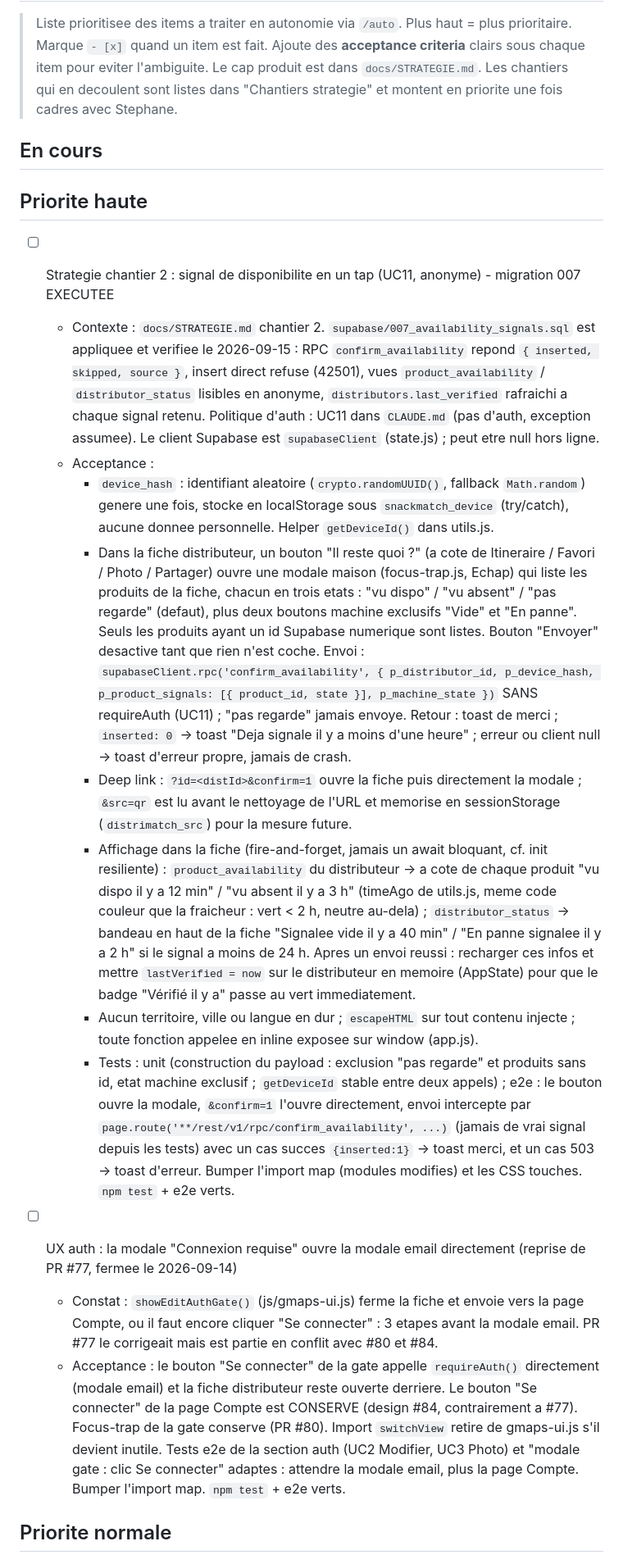
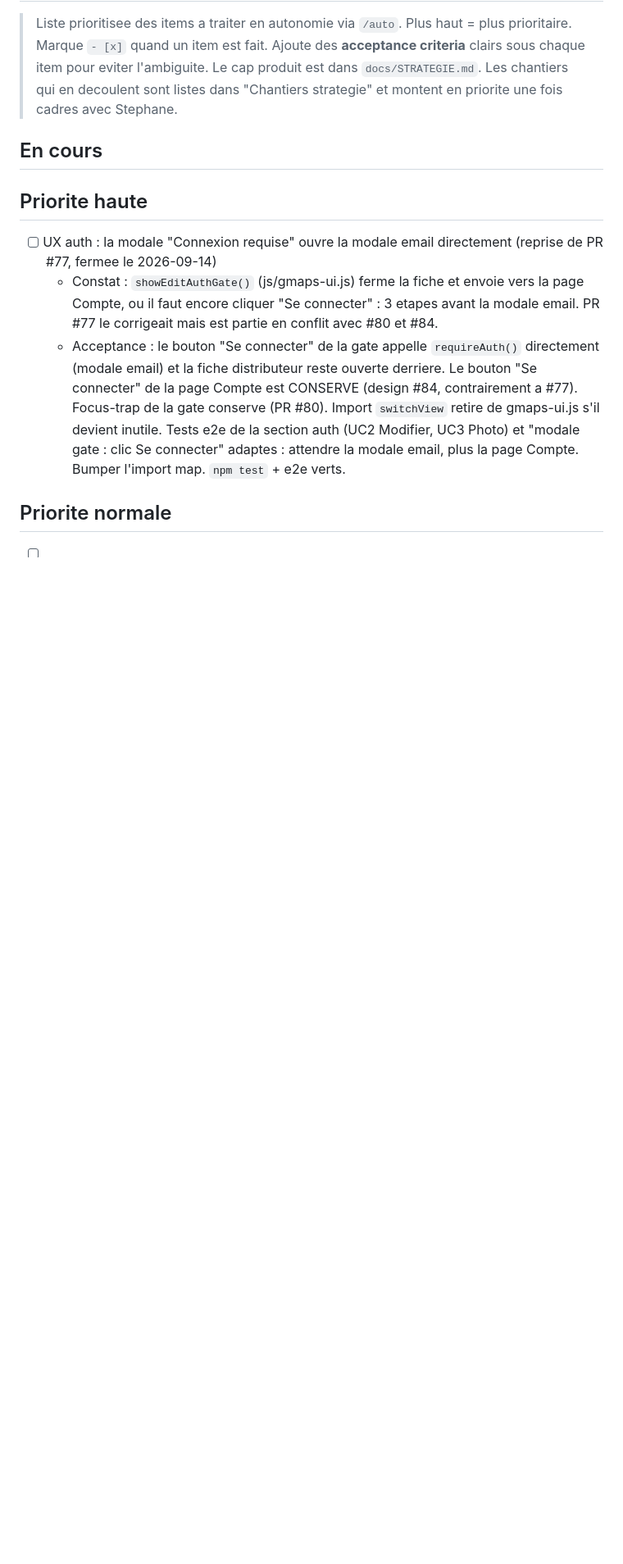
Before and after one commit to SKenea/DistriMatch, a Markdown page: BACKLOG.md, the part around one of its changes. Shown at 82% size. Drawn GitHub-style; blank space fills up the shorter version.

Commit message:
chore(backlog): chantier 2 signal en un tap fait (PR #93)
Co-Authored-By: Claude Fable 5.1 <noreply@anthropic.com>

```diff
--- a/BACKLOG.md
+++ b/BACKLOG.md
@@ -13,54 +13,10 @@
 
 <!-- Lot 2 (2026-09-15) : auth en 2 etapes + polish a11y. Front seul, aucune
      migration Supabase, executable en autonomie. Lot 1 (socle + fraicheur)
-     livre le 2026-09-15. Les tickets notes/avis et onglet Avis ont ete retires
-     du lot : le seed est une maquette, la decision se prend a l'import OSM
-     (cf. "Chantiers strategie", chantier 4). Le chantier 2 (front) est monte en
-     tete le 2026-09-15, migration 007 executee et verifiee. -->
-
-- [ ] Strategie chantier 2 : signal de disponibilite en un tap (UC11, anonyme) - migration 007 EXECUTEE
-  - Contexte : `docs/STRATEGIE.md` chantier 2. `supabase/007_availability_signals.sql`
-    est appliquee et verifiee le 2026-09-15 : RPC `confirm_availability` repond
-    `{ inserted, skipped, source }`, insert direct refuse (42501), vues
-    `product_availability` / `distributor_status` lisibles en anonyme,
-    `distributors.last_verified` rafraichi a chaque signal retenu. Politique d'auth :
-    UC11 dans `CLAUDE.md` (pas d'auth, exception assumee). Le client Supabase est
-    `supabaseClient` (state.js) ; peut etre null hors ligne.
-  - Acceptance :
-    - `device_hash` : identifiant aleatoire (`crypto.randomUUID()`, fallback
-      `Math.random`) genere une fois, stocke en localStorage sous `snackmatch_device`
-      (try/catch), aucune donnee personnelle. Helper `getDeviceId()` dans utils.js.
-    - Dans la fiche distributeur, un bouton "Il reste quoi ?" (a cote de Itineraire /
-      Favori / Photo / Partager) ouvre une modale maison (focus-trap.js, Echap) qui
-      liste les produits de la fiche, chacun en trois etats : "vu dispo" / "vu absent"
-      / "pas regarde" (defaut), plus deux boutons machine exclusifs "Vide" et "En
-      panne". Seuls les produits ayant un id Supabase numerique sont listes. Bouton
-      "Envoyer" desactive tant que rien n'est coche. Envoi :
-      `supabaseClient.rpc('confirm_availability', { p_distributor_id, p_device_hash,
-      p_product_signals: [{ product_id, state }], p_machine_state })` SANS
-      requireAuth (UC11) ; "pas regarde" jamais envoye. Retour : toast de merci ;
-      `inserted: 0` -> toast "Deja signale il y a moins d'une heure" ; erreur ou
-      client null -> toast d'erreur propre, jamais de crash.
-    - Deep link : `?id=<distId>&confirm=1` ouvre la fiche puis directement la modale ;
-      `&src=qr` est lu avant le nettoyage de l'URL et memorise en sessionStorage
-      (`distrimatch_src`) pour la mesure future.
-    - Affichage dans la fiche (fire-and-forget, jamais un await bloquant, cf. init
-      resiliente) : `product_availability` du distributeur -> a cote de chaque produit
-      "vu dispo il y a 12 min" / "vu absent il y a 3 h" (timeAgo de utils.js, meme
-      code couleur que la fraicheur : vert < 2 h, neutre au-dela) ; `distributor_status`
-      -> bandeau en haut de la fiche "Signalee vide il y a 40 min" / "En panne signalee
-      il y a 2 h" si le signal a moins de 24 h. Apres un envoi reussi : recharger ces
-      infos et mettre `lastVerified = now` sur le distributeur en memoire (AppState)
-      pour que le badge "Vérifié il y a" passe au vert immediatement.
-    - Aucun territoire, ville ou langue en dur ; `escapeHTML` sur tout contenu
-      injecte ; toute fonction appelee en inline exposee sur window (app.js).
-    - Tests : unit (construction du payload : exclusion "pas regarde" et produits sans
-      id, etat machine exclusif ; `getDeviceId` stable entre deux appels) ; e2e : le
-      bouton ouvre la modale, `&confirm=1` l'ouvre directement, envoi intercepte par
-      `page.route('**/rest/v1/rpc/confirm_availability', ...)` (jamais de vrai signal
-      depuis les tests) avec un cas succes `{inserted:1}` -> toast merci, et un cas 503
-      -> toast d'erreur. Bumper l'import map (modules modifies) et les CSS touches.
-      `npm test` + e2e verts.
+     livre le 2026-09-15, chantier 2 (signal en un tap) livre le meme jour
+     (PR #93). Les tickets notes/avis et onglet Avis ont ete retires du lot :
+     le seed est une maquette, la decision se prend a l'import OSM (cf.
+     "Chantiers strategie", chantier 4). -->
 
 - [ ] UX auth : la modale "Connexion requise" ouvre la modale email directement (reprise de PR #77, fermee le 2026-09-14)
   - Constat : `showEditAuthGate()` (js/gmaps-ui.js) ferme la fiche et envoie vers la
```
Also changed, not shown: other parts of BACKLOG.md (+1 -0 lines).
